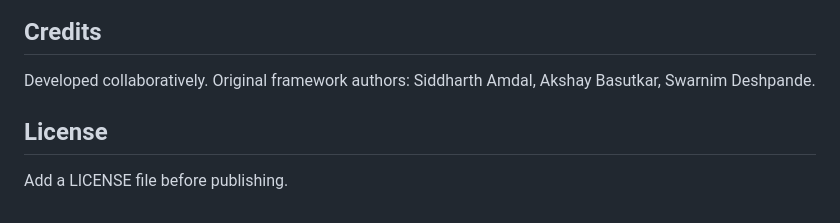
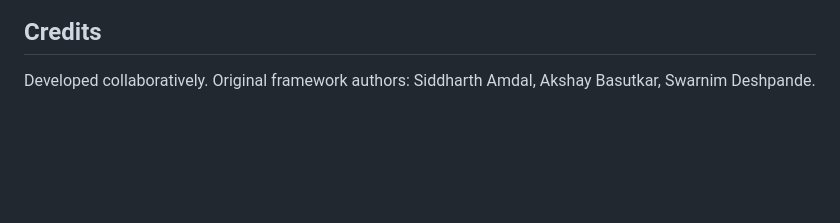
Before and after one commit to swarnim1124/Educore-backend, a Markdown page: README.md, the part around the change. GitHub-like rendering; blank space fills up the shorter version.

Commit message:
Remove License section from README
Removed the License section and its note from README.

```diff
--- a/README.md
+++ b/README.md
@@ -111,7 +111,3 @@ Interactive API docs are at `http://localhost:8000/docs`.
 ## Credits
 
 Developed collaboratively. Original framework authors: Siddharth Amdal, Akshay Basutkar, Swarnim Deshpande.
-
-## License
-
-Add a LICENSE file before publishing.
```
